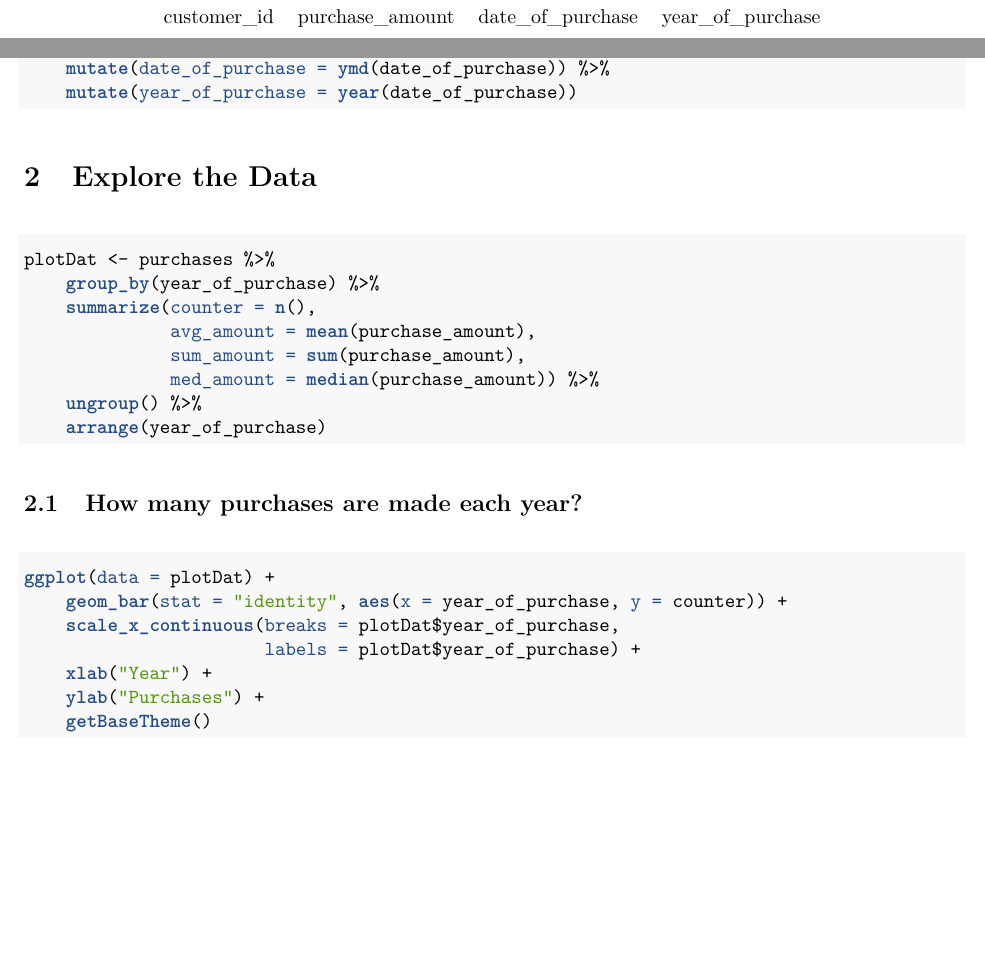
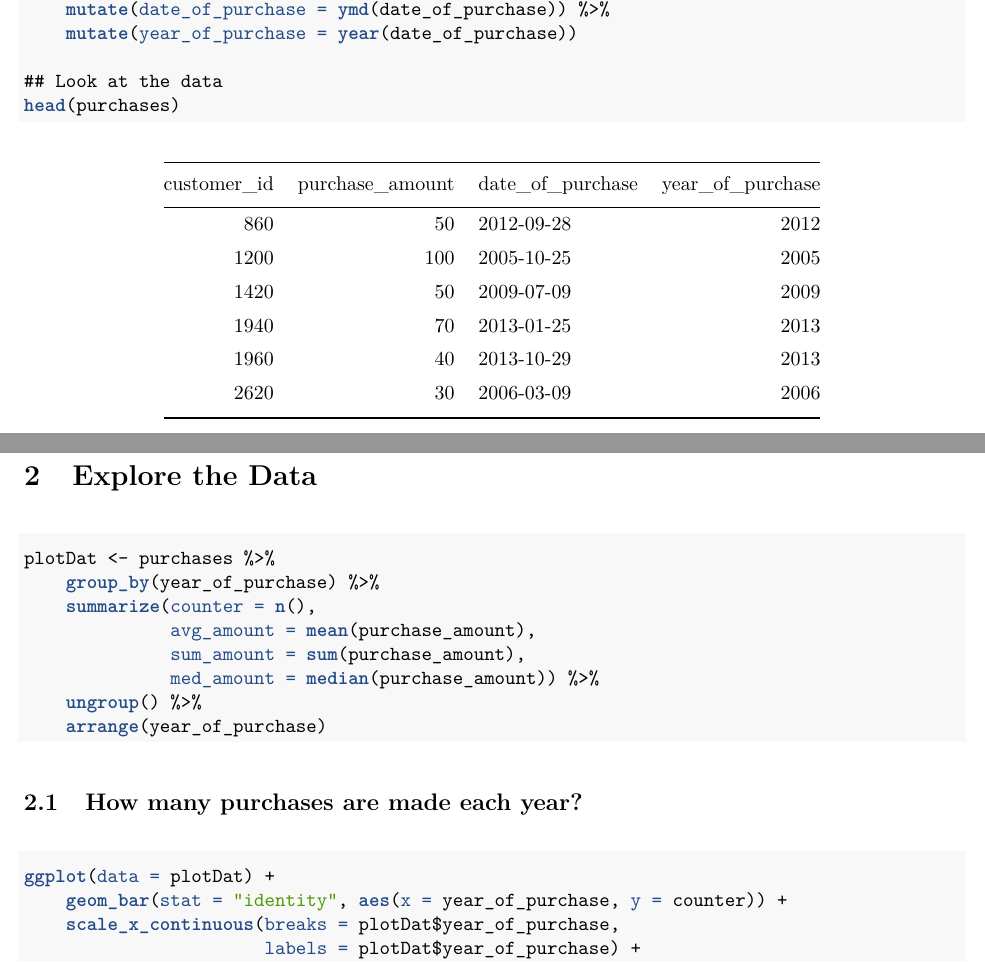
Before and after one commit to stefanavey/marketing-analytics, an R Markdown document (Week1/Recital/avey_module0.Rmd): two parts of pages 1 and 2 of 7, joined at a grey line, cut so that both start at the same text, the shorter picture padded with empty space. The pictures show the output file Week1/Recital/avey_module0.pdf that the author committed with the source.

Commit message:
fixed variable naming in code

````diff
--- a/Week1/Recital/avey_module0.Rmd
+++ b/Week1/Recital/avey_module0.Rmd
@@ -29,13 +29,14 @@ purchases <- read.delim("data/purchases.txt", header = FALSE)
 ## Add column names
 colnames(purchases) <- c("customer_id", "purchase_amount", "date_of_purchase")
 
-head(data)
-summary(data)
-
 ## Convert date and add column for purchase year
 purchases <- purchases %>%
     mutate(date_of_purchase = ymd(date_of_purchase)) %>%
     mutate(year_of_purchase = year(date_of_purchase))
+
+## Look at the data
+head(purchases)
+summary(purchases)
 
 ```
 
````
Also changed, not shown: Week1/Recital/avey_module0.pdf.
